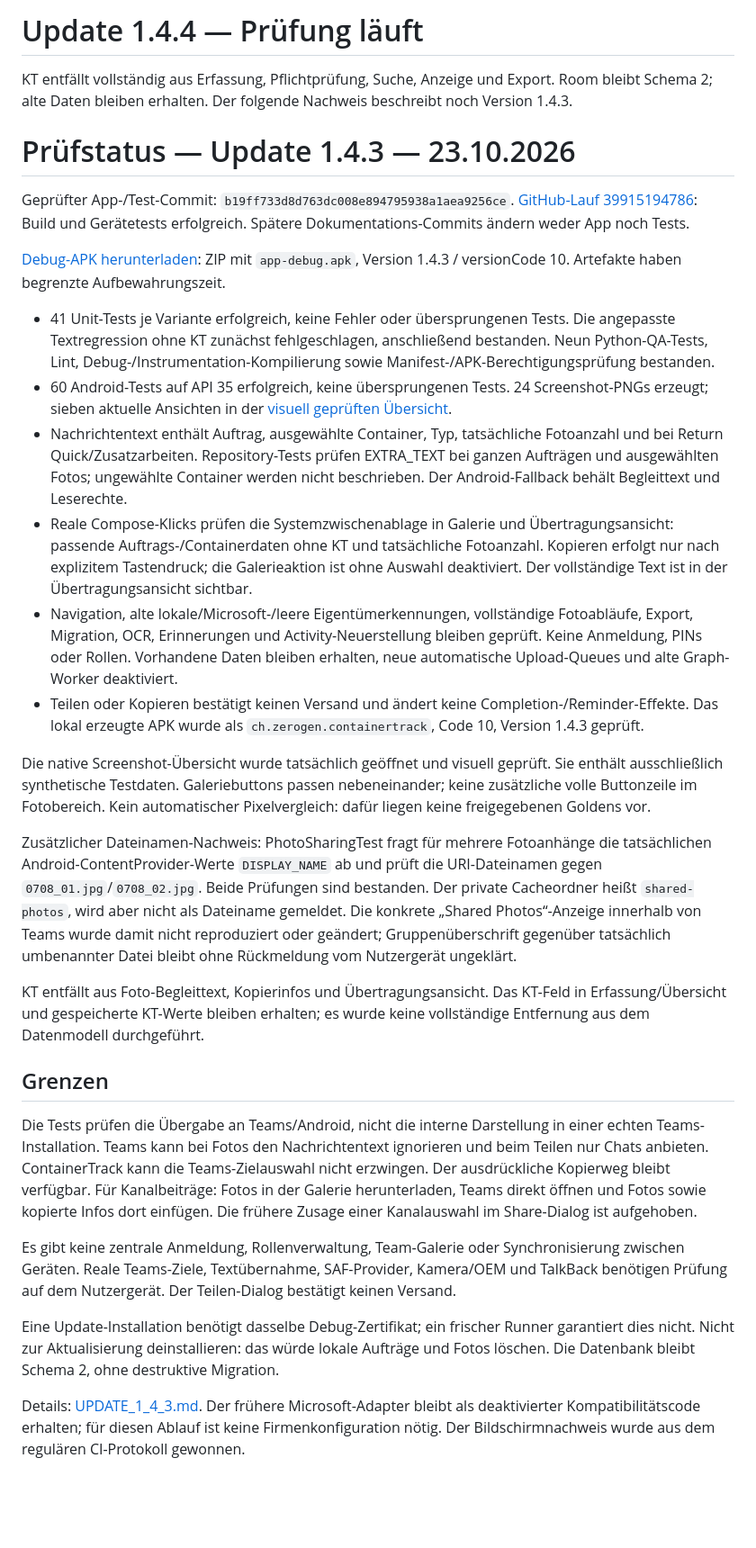
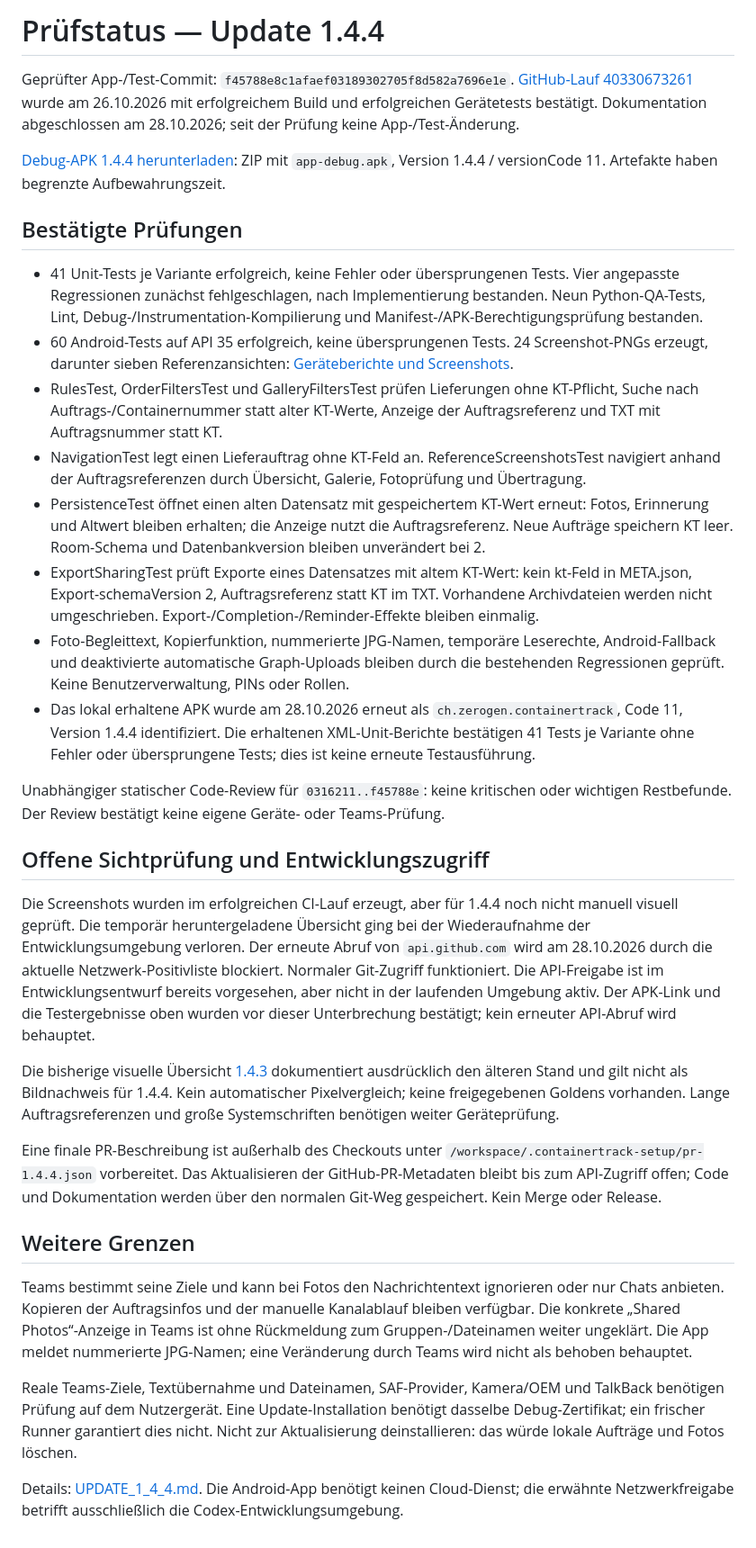
Before and after one commit to samkruw/ContainerTrack, a Markdown page: docs/QA_STATUS.md, the part around the change. Shown at 90% size. Rendered like a GitHub page; blank space fills up the shorter version.

```diff
--- a/docs/QA_STATUS.md
+++ b/docs/QA_STATUS.md
@@ -1,32 +1,34 @@
-# Update 1.4.4 — Prüfung läuft
+# Prüfstatus — Update 1.4.4
 
-KT entfällt vollständig aus Erfassung, Pflichtprüfung, Suche, Anzeige und Export. Room bleibt Schema 2; alte Daten bleiben erhalten. Der folgende Nachweis beschreibt noch Version 1.4.3.
+Geprüfter App-/Test-Commit: `f45788e8c1afaef03189302705f8d582a7696e1e`. [GitHub-Lauf 40330673261](https://github.com/samkruw/ContainerTrack/actions/runs/40330673261) wurde am 26.10.2026 mit erfolgreichem Build und erfolgreichen Gerätetests bestätigt. Dokumentation abgeschlossen am 28.10.2026; seit der Prüfung keine App-/Test-Änderung.
 
-# Prüfstatus — Update 1.4.3 — 23.10.2026
+[Debug-APK 1.4.4 herunterladen](https://github.com/samkruw/ContainerTrack/actions/runs/40330673261/artifacts/12654208357): ZIP mit `app-debug.apk`, Version 1.4.4 / versionCode 11. Artefakte haben begrenzte Aufbewahrungszeit.
 
-Geprüfter App-/Test-Commit: `b19ff733d8d763dc008e894795938a1aea9256ce`. [GitHub-Lauf 39915194786](https://github.com/samkruw/ContainerTrack/actions/runs/39915194786): Build und Gerätetests erfolgreich. Spätere Dokumentations-Commits ändern weder App noch Tests.
+## Bestätigte Prüfungen
 
-[Debug-APK herunterladen](https://github.com/samkruw/ContainerTrack/actions/runs/39915194786/artifacts/12484842232): ZIP mit `app-debug.apk`, Version 1.4.3 / versionCode 10. Artefakte haben begrenzte Aufbewahrungszeit.
+- 41 Unit-Tests je Variante erfolgreich, keine Fehler oder übersprungenen Tests. Vier angepasste Regressionen zunächst fehlgeschlagen, nach Implementierung bestanden. Neun Python-QA-Tests, Lint, Debug-/Instrumentation-Kompilierung und Manifest-/APK-Berechtigungsprüfung bestanden.
+- 60 Android-Tests auf API 35 erfolgreich, keine übersprungenen Tests. 24 Screenshot-PNGs erzeugt, darunter sieben Referenzansichten: [Geräteberichte und Screenshots](https://github.com/samkruw/ContainerTrack/actions/runs/40330673261/artifacts/12654148709).
+- RulesTest, OrderFiltersTest und GalleryFiltersTest prüfen Lieferungen ohne KT-Pflicht, Suche nach Auftrags-/Containernummer statt alter KT-Werte, Anzeige der Auftragsreferenz und TXT mit Auftragsnummer statt KT.
+- NavigationTest legt einen Lieferauftrag ohne KT-Feld an. ReferenceScreenshotsTest navigiert anhand der Auftragsreferenzen durch Übersicht, Galerie, Fotoprüfung und Übertragung.
+- PersistenceTest öffnet einen alten Datensatz mit gespeichertem KT-Wert erneut: Fotos, Erinnerung und Altwert bleiben erhalten; die Anzeige nutzt die Auftragsreferenz. Neue Aufträge speichern KT leer. Room-Schema und Datenbankversion bleiben unverändert bei 2.
+- ExportSharingTest prüft Exporte eines Datensatzes mit altem KT-Wert: kein kt-Feld in META.json, Export-schemaVersion 2, Auftragsreferenz statt KT im TXT. Vorhandene Archivdateien werden nicht umgeschrieben. Export-/Completion-/Reminder-Effekte bleiben einmalig.
+- Foto-Begleittext, Kopierfunktion, nummerierte JPG-Namen, temporäre Leserechte, Android-Fallback und deaktivierte automatische Graph-Uploads bleiben durch die bestehenden Regressionen geprüft. Keine Benutzerverwaltung, PINs oder Rollen.
+- Das lokal erhaltene APK wurde am 28.10.2026 erneut als `ch.zerogen.containertrack`, Code 11, Version 1.4.4 identifiziert. Die erhaltenen XML-Unit-Berichte bestätigen 41 Tests je Variante ohne Fehler oder übersprungene Tests; dies ist keine erneute Testausführung.
 
-- 41 Unit-Tests je Variante erfolgreich, keine Fehler oder übersprungenen Tests. Die angepasste Textregression ohne KT zunächst fehlgeschlagen, anschließend bestanden. Neun Python-QA-Tests, Lint, Debug-/Instrumentation-Kompilierung sowie Manifest-/APK-Berechtigungsprüfung bestanden.
-- 60 Android-Tests auf API 35 erfolgreich, keine übersprungenen Tests. 24 Screenshot-PNGs erzeugt; sieben aktuelle Ansichten in der [visuell geprüften Übersicht](../design/verification/reference-ui-v1.4.3.jpg).
-- Nachrichtentext enthält Auftrag, ausgewählte Container, Typ, tatsächliche Fotoanzahl und bei Return Quick/Zusatzarbeiten. Repository-Tests prüfen EXTRA_TEXT bei ganzen Aufträgen und ausgewählten Fotos; ungewählte Container werden nicht beschrieben. Der Android-Fallback behält Begleittext und Leserechte.
-- Reale Compose-Klicks prüfen die Systemzwischenablage in Galerie und Übertragungsansicht: passende Auftrags-/Containerdaten ohne KT und tatsächliche Fotoanzahl. Kopieren erfolgt nur nach explizitem Tastendruck; die Galerieaktion ist ohne Auswahl deaktiviert. Der vollständige Text ist in der Übertragungsansicht sichtbar.
-- Navigation, alte lokale/Microsoft-/leere Eigentümerkennungen, vollständige Fotoabläufe, Export, Migration, OCR, Erinnerungen und Activity-Neuerstellung bleiben geprüft. Keine Anmeldung, PINs oder Rollen. Vorhandene Daten bleiben erhalten, neue automatische Upload-Queues und alte Graph-Worker deaktiviert.
-- Teilen oder Kopieren bestätigt keinen Versand und ändert keine Completion-/Reminder-Effekte. Das lokal erzeugte APK wurde als `ch.zerogen.containertrack`, Code 10, Version 1.4.3 geprüft.
+Unabhängiger statischer Code-Review für `0316211..f45788e`: keine kritischen oder wichtigen Restbefunde. Der Review bestätigt keine eigene Geräte- oder Teams-Prüfung.
 
-Die native Screenshot-Übersicht wurde tatsächlich geöffnet und visuell geprüft. Sie enthält ausschließlich synthetische Testdaten. Galeriebuttons passen nebeneinander; keine zusätzliche volle Buttonzeile im Fotobereich. Kein automatischer Pixelvergleich: dafür liegen keine freigegebenen Goldens vor.
+## Offene Sichtprüfung und Entwicklungszugriff
 
-Zusätzlicher Dateinamen-Nachweis: PhotoSharingTest fragt für mehrere Fotoanhänge die tatsächlichen Android-ContentProvider-Werte `DISPLAY_NAME` ab und prüft die URI-Dateinamen gegen `0708_01.jpg`/`0708_02.jpg`. Beide Prüfungen sind bestanden. Der private Cacheordner heißt `shared-photos`, wird aber nicht als Dateiname gemeldet. Die konkrete „Shared Photos“-Anzeige innerhalb von Teams wurde damit nicht reproduziert oder geändert; Gruppenüberschrift gegenüber tatsächlich umbenannter Datei bleibt ohne Rückmeldung vom Nutzergerät ungeklärt.
+Die Screenshots wurden im erfolgreichen CI-Lauf erzeugt, aber für 1.4.4 noch nicht manuell visuell geprüft. Die temporär heruntergeladene Übersicht ging bei der Wiederaufnahme der Entwicklungsumgebung verloren. Der erneute Abruf von `api.github.com` wird am 28.10.2026 durch die aktuelle Netzwerk-Positivliste blockiert. Normaler Git-Zugriff funktioniert. Die API-Freigabe ist im Entwicklungsentwurf bereits vorgesehen, aber nicht in der laufenden Umgebung aktiv. Der APK-Link und die Testergebnisse oben wurden vor dieser Unterbrechung bestätigt; kein erneuter API-Abruf wird behauptet.
 
-KT entfällt aus Foto-Begleittext, Kopierinfos und Übertragungsansicht. Das KT-Feld in Erfassung/Übersicht und gespeicherte KT-Werte bleiben erhalten; es wurde keine vollständige Entfernung aus dem Datenmodell durchgeführt.
+Die bisherige visuelle Übersicht [1.4.3](../design/verification/reference-ui-v1.4.3.jpg) dokumentiert ausdrücklich den älteren Stand und gilt nicht als Bildnachweis für 1.4.4. Kein automatischer Pixelvergleich; keine freigegebenen Goldens vorhanden. Lange Auftragsreferenzen und große Systemschriften benötigen weiter Geräteprüfung.
 
-## Grenzen
+Eine finale PR-Beschreibung ist außerhalb des Checkouts unter `/workspace/.containertrack-setup/pr-1.4.4.json` vorbereitet. Das Aktualisieren der GitHub-PR-Metadaten bleibt bis zum API-Zugriff offen; Code und Dokumentation werden über den normalen Git-Weg gespeichert. Kein Merge oder Release.
 
-Die Tests prüfen die Übergabe an Teams/Android, nicht die interne Darstellung in einer echten Teams-Installation. Teams kann bei Fotos den Nachrichtentext ignorieren und beim Teilen nur Chats anbieten. ContainerTrack kann die Teams-Zielauswahl nicht erzwingen. Der ausdrückliche Kopierweg bleibt verfügbar. Für Kanalbeiträge: Fotos in der Galerie herunterladen, Teams direkt öffnen und Fotos sowie kopierte Infos dort einfügen. Die frühere Zusage einer Kanalauswahl im Share-Dialog ist aufgehoben.
+## Weitere Grenzen
 
-Es gibt keine zentrale Anmeldung, Rollenverwaltung, Team-Galerie oder Synchronisierung zwischen Geräten. Reale Teams-Ziele, Textübernahme, SAF-Provider, Kamera/OEM und TalkBack benötigen Prüfung auf dem Nutzergerät. Der Teilen-Dialog bestätigt keinen Versand.
+Teams bestimmt seine Ziele und kann bei Fotos den Nachrichtentext ignorieren oder nur Chats anbieten. Kopieren der Auftragsinfos und der manuelle Kanalablauf bleiben verfügbar. Die konkrete „Shared Photos“-Anzeige in Teams ist ohne Rückmeldung zum Gruppen-/Dateinamen weiter ungeklärt. Die App meldet nummerierte JPG-Namen; eine Veränderung durch Teams wird nicht als behoben behauptet.
 
-Eine Update-Installation benötigt dasselbe Debug-Zertifikat; ein frischer Runner garantiert dies nicht. Nicht zur Aktualisierung deinstallieren: das würde lokale Aufträge und Fotos löschen. Die Datenbank bleibt Schema 2, ohne destruktive Migration.
+Reale Teams-Ziele, Textübernahme und Dateinamen, SAF-Provider, Kamera/OEM und TalkBack benötigen Prüfung auf dem Nutzergerät. Eine Update-Installation benötigt dasselbe Debug-Zertifikat; ein frischer Runner garantiert dies nicht. Nicht zur Aktualisierung deinstallieren: das würde lokale Aufträge und Fotos löschen.
 
-Details: [UPDATE_1_4_3.md](UPDATE_1_4_3.md). Der frühere Microsoft-Adapter bleibt als deaktivierter Kompatibilitätscode erhalten; für diesen Ablauf ist keine Firmenkonfiguration nötig. Der Bildschirmnachweis wurde aus dem regulären CI-Protokoll gewonnen.
+Details: [UPDATE_1_4_4.md](UPDATE_1_4_4.md). Die Android-App benötigt keinen Cloud-Dienst; die erwähnte Netzwerkfreigabe betrifft ausschließlich die Codex-Entwicklungsumgebung.
```
Also changed, not shown: design-qa.md (+9 -15 lines), docs/ACCEPTANCE_MATRIX.md (+15 -0 lines).
